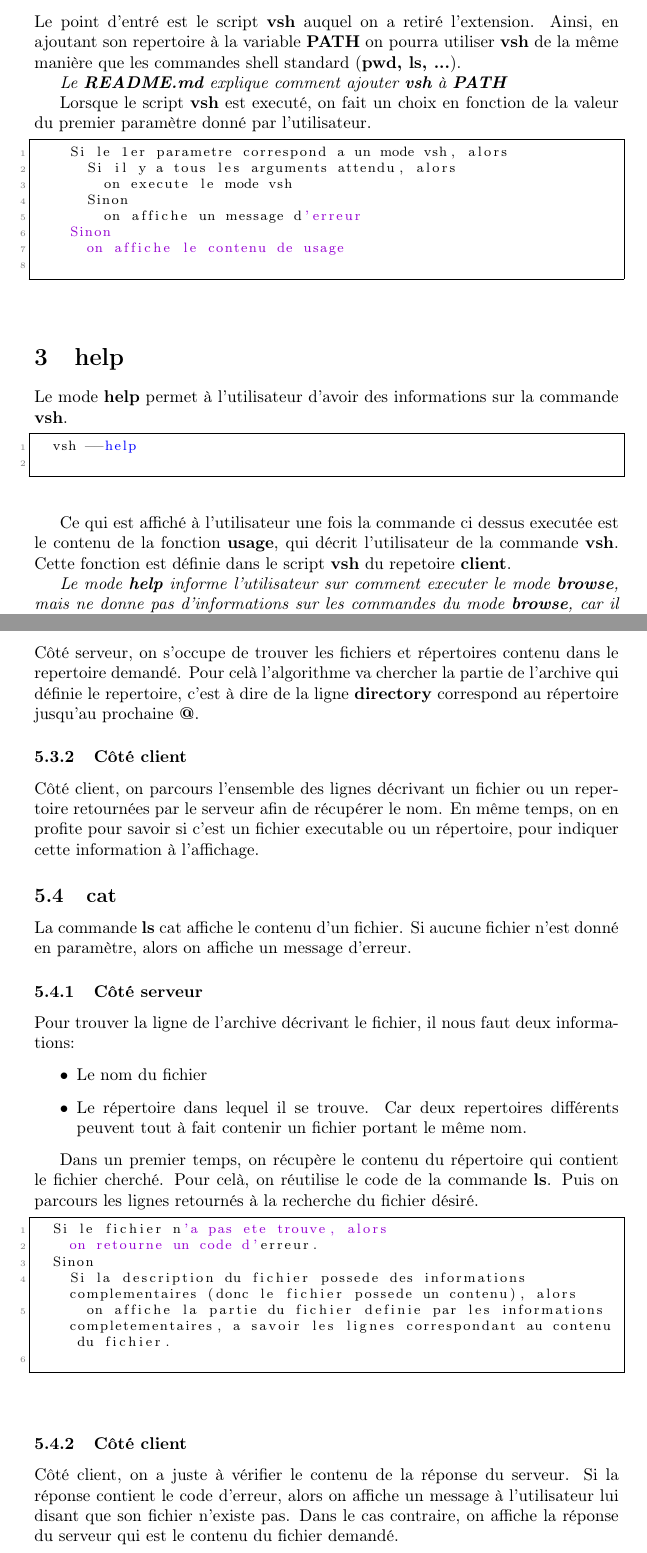
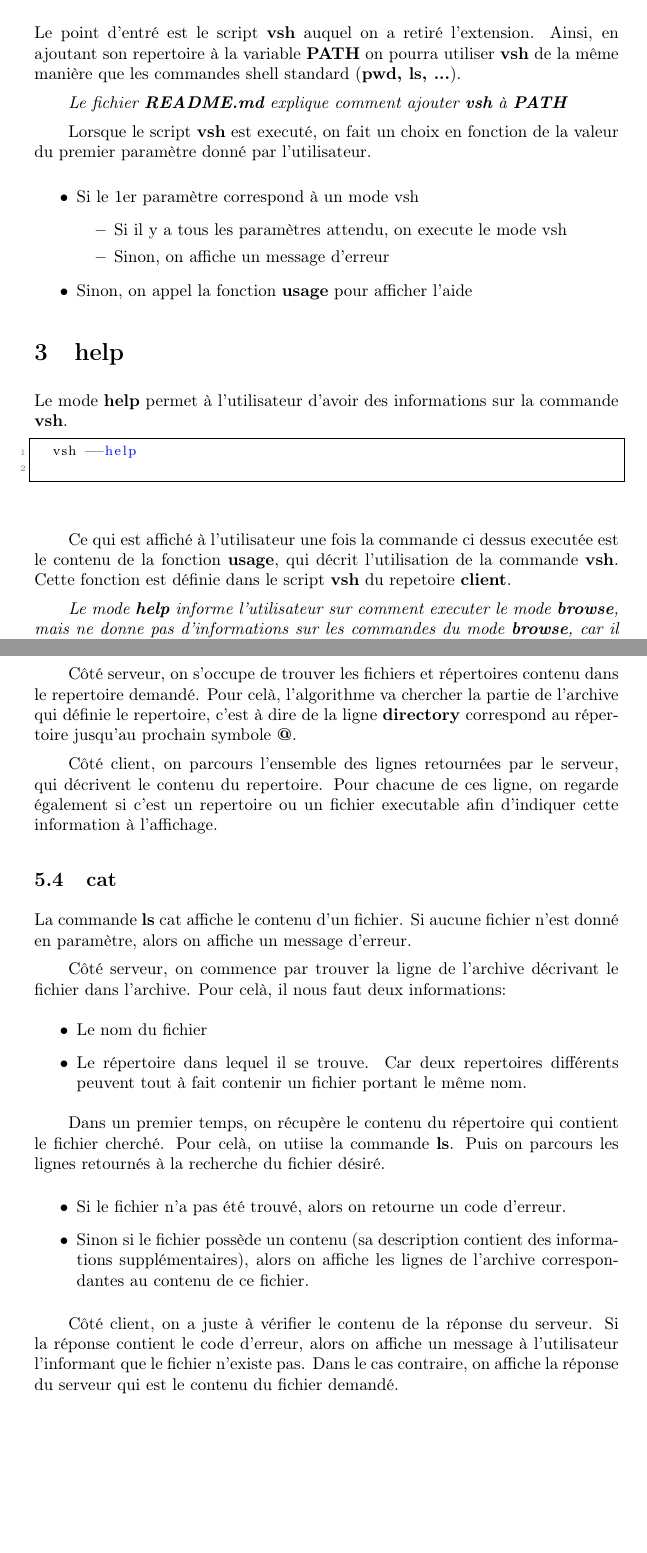
Before and after one commit to ntnprdhmm/archives_server, a LaTeX paper (report/fr/main.tex): two parts of pages 6 and 8 of 9, joined at a grey line, cut so that both start at the same text, the shorter picture padded with empty space. Compiled offline with pdfLaTeX.

Commit message:
report: some fixes

```diff
--- a/report/fr/main.tex
+++ b/report/fr/main.tex
@@ -31,6 +31,9 @@
   title=\lstname                   % show the filename of files included with \lstinputlisting; also try caption instead of title
 }
 
+\setlength{\parindent}{2em}
+\setlength{\parskip}{.5em}
+
 \begin{document}
 
 	\title{Implémetation d'un serveur d'archives en Bash avec NetCat}
@@ -169,20 +173,20 @@
 
 	% structure du client %
 	\subsubsection{Structure du client}
-	Le point d'entré est le script \textbf{vsh} auquel on a retiré l'extension. Ainsi, en ajoutant son repertoire à la variable \textbf{PATH} on pourra utiliser \textbf{vsh} de la même manière que les commandes shell standard (\textbf{pwd, ls, ...}).
 
-	\textit{Le \textbf{README.md} explique comment ajouter \textbf{vsh} à \textbf{PATH}}
+	Le point d'entré est le script \textbf{vsh} auquel on a retiré l'extension. Ainsi, en ajoutant son repertoire à la variable \textbf{PATH} on pourra utiliser \textbf{vsh} de la même manière que les commandes shell standard (\textbf{pwd, ls, ...}). \par
+	\textit{Le fichier \textbf{README.md} explique comment ajouter \textbf{vsh} à \textbf{PATH}}
 
 	Lorsque le script \textbf{vsh} est executé, on fait un choix en fonction de la valeur du premier paramètre donné par l'utilisateur.
-	\begin{lstlisting}
-		Si le 1er parametre correspond a un mode vsh, alors
-			Si il y a tous les arguments attendu, alors
-				on execute le mode vsh
-			Sinon
-				on affiche un message d'erreur
-		Sinon
-			on affiche le contenu de usage
-	\end{lstlisting}
+
+	\begin{itemize}
+		\item Si le 1er paramètre correspond à un mode vsh
+		\begin{itemize}
+			\item Si il y a tous les paramètres attendu, on execute le mode vsh
+			\item Sinon, on affiche un message d'erreur
+		\end{itemize}
+		\item Sinon, on appel la fonction \textbf{usage} pour afficher l'aide
+	\end{itemize}
 
 	% ========= %
 	% MODE HELP %
@@ -195,7 +199,7 @@
 	vsh --help
 	\end{lstlisting}
 
-	Ce qui est affiché à l'utilisateur une fois la commande ci dessus executée est le contenu de la fonction \textbf{usage}, qui décrit l'utilisateur de la commande \textbf{vsh}. Cette fonction est définie dans le script \textbf{vsh} du repetoire \textbf{client}.
+	Ce qui est affiché à l'utilisateur une fois la commande ci dessus executée est le contenu de la fonction \textbf{usage}, qui décrit l'utilisation de la commande \textbf{vsh}. Cette fonction est définie dans le script \textbf{vsh} du repetoire \textbf{client}.
 
 	\textit{Le mode \textbf{help} informe l'utilisateur sur comment executer le mode \textbf{browse}, mais ne donne pas d'informations sur les commandes du mode \textbf{browse}, car il possède sa propre fonction \textbf{help}, détaillée dans la section dédiée à \textbf{browse}}
 
@@ -252,39 +256,28 @@
 
 	La commande \textbf{ls} affiche le contenu d'un repertoire. Si aucun chemin n'est précisé, c'est le contenu du repertoire courant qui sera affiché.
 
-	\subsubsection{Côté serveur}
+	Côté serveur, on s'occupe de trouver les fichiers et répertoires contenu dans le repertoire demandé. Pour celà, l'algorithme va chercher la partie de l'archive qui définie le repertoire, c'est à dire de la ligne \textbf{directory} correspond au répertoire jusqu'au prochain symbole \textbf{@}.
 
-	Côté serveur, on s'occupe de trouver les fichiers et répertoires contenu dans le repertoire demandé. Pour celà l'algorithme va chercher la partie de l'archive qui définie le repertoire, c'est à dire de la ligne \textbf{directory} correspond au répertoire jusqu'au prochaine \textbf{@}.
-
-	\subsubsection{Côté client}
-
-	Côté client, on parcours l'ensemble des lignes décrivant un fichier ou un repertoire retournées par le serveur afin de récupérer le nom. En même temps, on en profite pour savoir si c'est un fichier executable ou un répertoire, pour indiquer cette information à l'affichage.
+	Côté client, on parcours l'ensemble des lignes retournées par le serveur, qui décrivent le contenu du repertoire. Pour chacune de ces ligne, on regarde également si c'est un repertoire ou un fichier executable afin d'indiquer cette information à l'affichage.
 
 	\subsection{cat}
 
 	La commande \textbf{ls} cat affiche le contenu d'un fichier. Si aucune fichier n'est donné en paramètre, alors on affiche un message d'erreur.
 
-	\subsubsection{Côté serveur}
-
-	Pour trouver la ligne de l'archive décrivant le fichier, il nous faut deux informations:
+	Côté serveur, on commence par trouver la ligne de l'archive décrivant le fichier dans l'archive. Pour celà, il nous faut deux informations:
 	\begin{itemize}
 		\item Le nom du fichier
 		\item Le répertoire dans lequel il se trouve. Car deux repertoires différents peuvent tout à fait contenir un fichier portant le même nom.
 	\end{itemize}
 
-	Dans un premier temps, on récupère le contenu du répertoire qui contient le fichier cherché. Pour celà, on réutilise le code de la commande \textbf{ls}. Puis on parcours les lignes retournés à la recherche du fichier désiré.
+	Dans un premier temps, on récupère le contenu du répertoire qui contient le fichier cherché. Pour celà, on utiise la commande \textbf{ls}. Puis on parcours les lignes retournés à la recherche du fichier désiré.
 
-	\begin{lstlisting}
-	Si le fichier n'a pas ete trouve, alors
-		on retourne un code d'erreur.
-	Sinon
-		Si la description du fichier possede des informations complementaires (donc le fichier possede un contenu), alors
-			on affiche la partie du fichier definie par les informations completementaires, a savoir les lignes correspondant au contenu du fichier.
-	\end{lstlisting}
+	\begin{itemize}
+		\item Si le fichier n'a pas été trouvé, alors on retourne un code d'erreur.
+		\item Sinon si le fichier possède un contenu (sa description contient des informations supplémentaires), alors on affiche les lignes de l'archive correspondantes au contenu de ce fichier.
+	\end{itemize}
 
-	\subsubsection{Côté client}
-
-	Côté client, on a juste à vérifier le contenu de la réponse du serveur. Si la réponse contient le code d'erreur, alors on affiche un message à l'utilisateur lui disant que son fichier n'existe pas. Dans le cas contraire, on affiche la réponse du serveur qui est le contenu du fichier demandé.
+	Côté client, on a juste à vérifier le contenu de la réponse du serveur. Si la réponse contient le code d'erreur, alors on affiche un message à l'utilisateur l'informant que le fichier n'existe pas. Dans le cas contraire, on affiche la réponse du serveur qui est le contenu du fichier demandé.
 
 	\subsection{rm}
 
```
Also changed, not shown: report/fr/main.tex (45 more changed lines).
